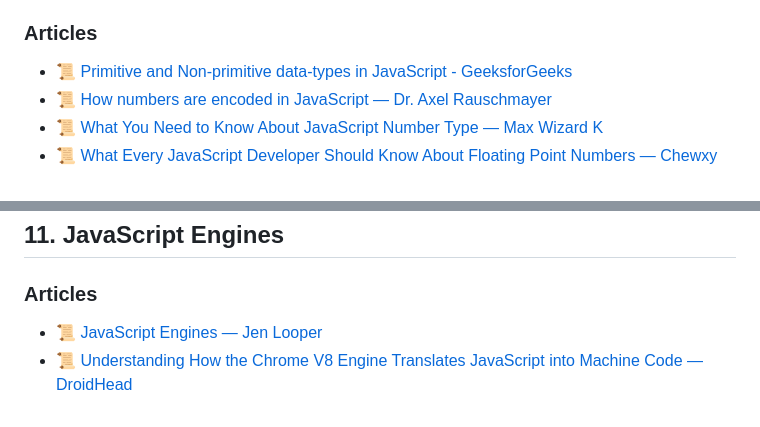
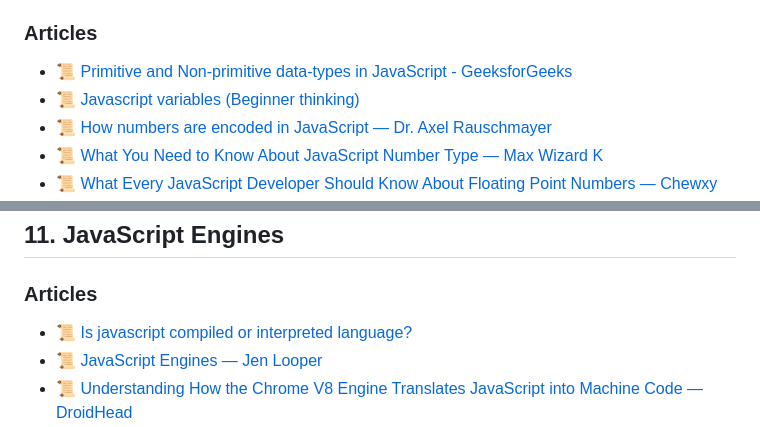
Before and after one commit to dreamableai/js_concept, a Markdown page: README.md, 2 parts joined by grey strips. Drawn GitHub-style.

Commit message:
added new blog resource for javascript engines and Primitive Types

```diff
--- a/README.md
+++ b/README.md
@@ -126,6 +126,7 @@ All the translations for this repo will be listed below:
 ### Articles
 
 - 📜 [Primitive and Non-primitive data-types in JavaScript - GeeksforGeeks](https://www.geeksforgeeks.org/primitive-and-non-primitive-data-types-in-javascript)
+- 📜 [Javascript variables (Beginner thinking)](https://robiul.dev/javascript-variables-beginner-thinking)
 - 📜 [How numbers are encoded in JavaScript — Dr. Axel Rauschmayer](http://2ality.com/2012/04/number-encoding.html)
 - 📜 [What You Need to Know About JavaScript Number Type — Max Wizard K](https://indepth.dev/posts/1139/here-is-what-you-need-to-know-about-javascripts-number-type)
 - 📜 [What Every JavaScript Developer Should Know About Floating Point Numbers — Chewxy](https://blog.chewxy.com/2014/02/24/what-every-javascript-developer-should-know-about-floating-point-numbers/)
@@ -368,6 +369,7 @@ All the translations for this repo will be listed below:
 
 ### Articles
 
+- 📜 [Is javascript compiled or interpreted language?](https://robiul.dev/is-javascript-compiled-or-interpreted-language)
 - 📜 [JavaScript Engines — Jen Looper](http://www.softwaremag.com/javascript-engines/)
 - 📜 [Understanding How the Chrome V8 Engine Translates JavaScript into Machine Code — DroidHead](https://medium.freecodecamp.org/understanding-the-core-of-nodejs-the-powerful-chrome-v8-engine-79e7eb8af964)
 - 📜 [Understanding V8’s Bytecode — Franziska Hinkelmann](https://medium.com/dailyjs/understanding-v8s-bytecode-317d46c94775)
```
